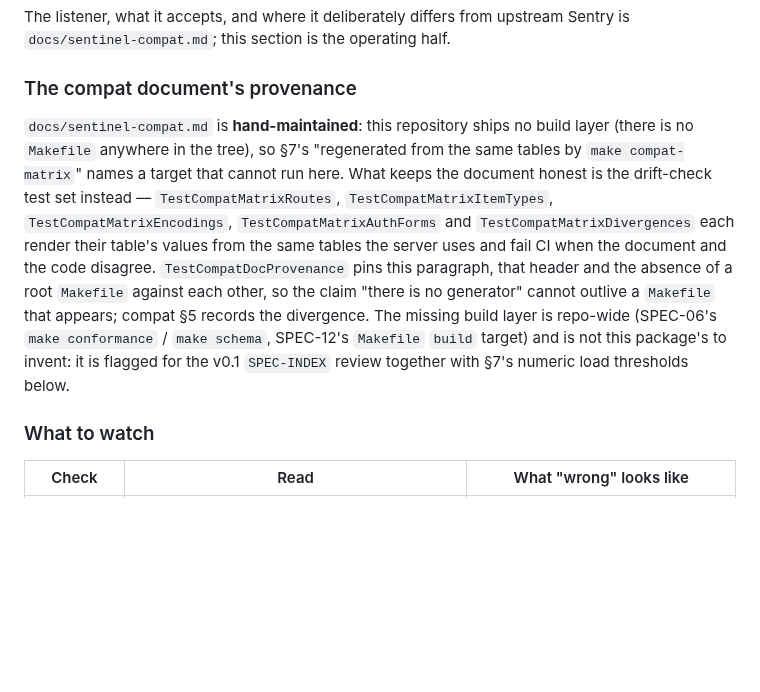
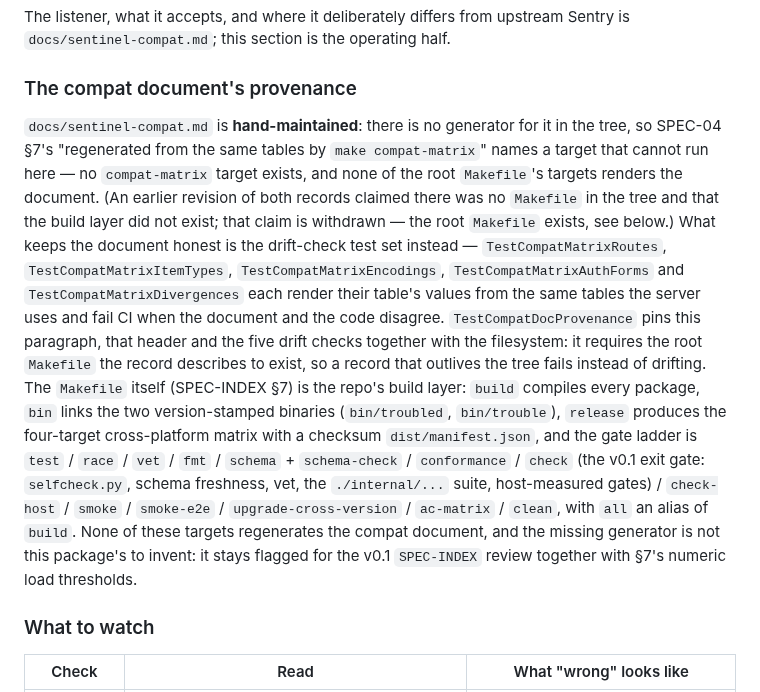
Before and after one commit to trouble-agent/trouble, a Markdown page: docs/operations.md, the part around the change. Rendered like a GitHub page; blank space fills up the shorter version.

```diff
--- a/docs/operations.md
+++ b/docs/operations.md
@@ -424,20 +424,33 @@ Sentry is `docs/sentinel-compat.md`; this section is the operating half.
 
 ### The compat document's provenance
 
-`docs/sentinel-compat.md` is **hand-maintained**: this repository ships no build
-layer (there is no `Makefile` anywhere in the tree), so §7's "regenerated from the
-same tables by `make compat-matrix`" names a target that cannot run here. What
+`docs/sentinel-compat.md` is **hand-maintained**: there is no generator for it in
+the tree, so SPEC-04 §7's "regenerated from the same tables by
+`make compat-matrix`" names a target that cannot run here — no `compat-matrix`
+target exists, and none of the root `Makefile`'s targets renders the document.
+(An earlier revision of both records claimed there was no `Makefile` in the tree
+and that the build layer did not exist; that claim is withdrawn — the root
+`Makefile` exists, see below.) What
 keeps the document honest is the drift-check test set instead —
 `TestCompatMatrixRoutes`, `TestCompatMatrixItemTypes`,
 `TestCompatMatrixEncodings`, `TestCompatMatrixAuthForms` and
 `TestCompatMatrixDivergences` each render their table's values from the same
 tables the server uses and fail CI when the document and the code disagree.
-`TestCompatDocProvenance` pins this paragraph, that header and the absence of a
-root `Makefile` against each other, so the claim "there is no generator" cannot
-outlive a `Makefile` that appears; compat §5 records the divergence. The missing
-build layer is repo-wide (SPEC-06's `make conformance` / `make schema`, SPEC-12's
-`Makefile` `build` target) and is not this package's to invent: it is flagged for
-the v0.1 `SPEC-INDEX` review together with §7's numeric load thresholds below.
+`TestCompatDocProvenance` pins this paragraph, that header and the five drift
+checks together with the filesystem: it requires the root `Makefile` the record
+describes to exist, so a record that outlives the tree fails instead of drifting.
+The `Makefile` itself (SPEC-INDEX §7) is the repo's build layer: `build` compiles
+every package, `bin` links the two version-stamped binaries
+(`bin/troubled`, `bin/trouble`), `release` produces the four-target
+cross-platform matrix with a checksum `dist/manifest.json`, and the gate ladder
+is `test` / `race` / `vet` / `fmt` / `schema` + `schema-check` / `conformance` /
+`check` (the v0.1 exit gate: `selfcheck.py`, schema freshness, vet, the
+`./internal/...` suite, host-measured gates) / `check-host` / `smoke` /
+`smoke-e2e` / `upgrade-cross-version` / `ac-matrix` / `clean`, with `all` an
+alias of `build`. None of these
+targets regenerates the compat document, and the missing generator is not this
+package's to invent: it stays flagged for the v0.1 `SPEC-INDEX` review together
+with §7's numeric load thresholds.
 
 ### What to watch
 
```
Also changed, not shown: docs/sentinel-compat.md (+26 -10 lines).
